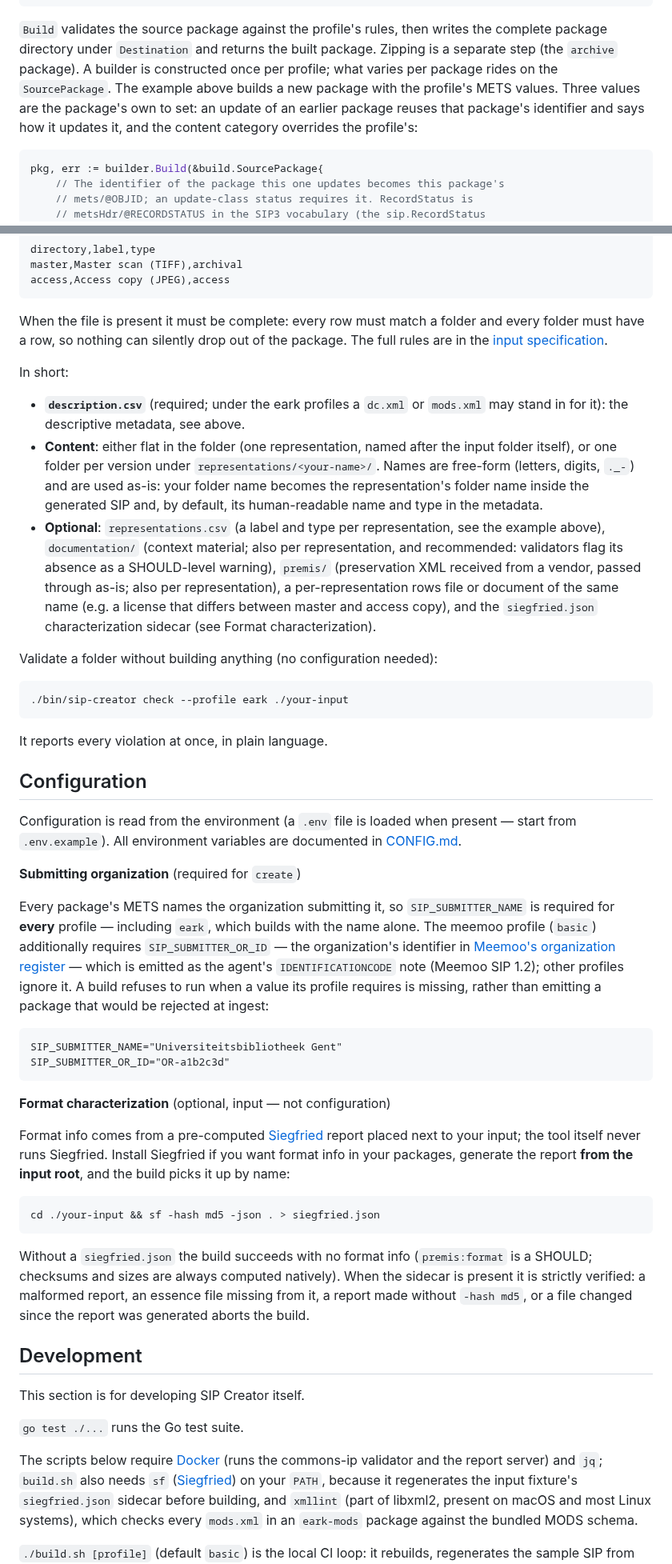
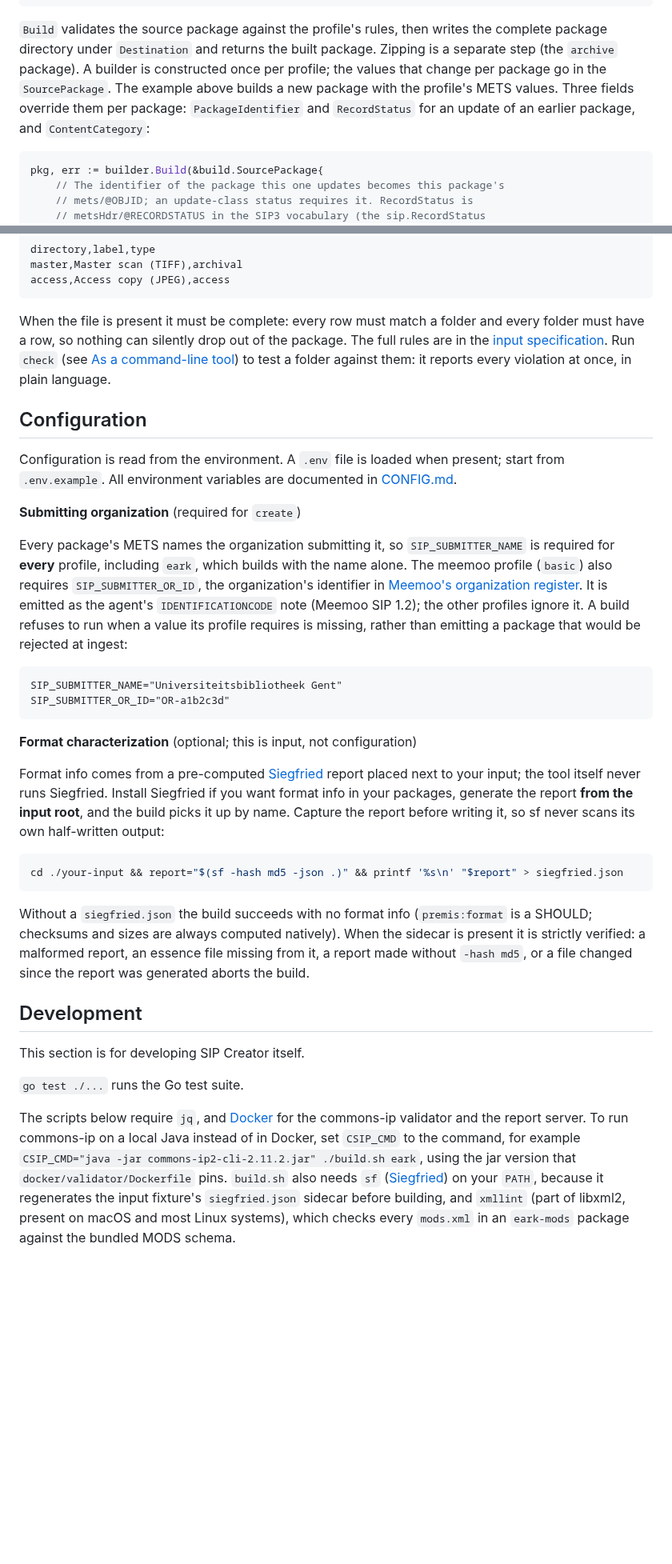
Before and after one commit to ugent-library/sip-creator, a Markdown page: README.md, 2 parts joined by grey strips. Shown at 80% size. GitHub-like rendering; blank space fills up the shorter version.

Commit message:
Changed: README is plainer, shorter and matches the tool's behavior
Co-Authored-By: Claude Opus 5.5 <noreply@anthropic.com>

````diff
--- a/README.md
+++ b/README.md
@@ -165,11 +172,10 @@ pkg, err := builder.Build(&build.SourcePackage{
 
 `Build` validates the source package against the profile's rules, then writes the complete
 package directory under `Destination` and returns the built package. Zipping is a separate
-step (the `archive` package). A builder is constructed once per profile; what varies per
-package rides on the `SourcePackage`. The example above builds a new package with the
-profile's METS values. Three values are the package's own to set: an update of an earlier
-package reuses that package's identifier and says how it updates it, and the content
-category overrides the profile's:
+step (the `archive` package). A builder is constructed once per profile; the values that
+change per package go in the `SourcePackage`. The example above builds a new package with
+the profile's METS values. Three fields override them per package: `PackageIdentifier`
+and `RecordStatus` for an update of an earlier package, and `ContentCategory`:
 
 ```go
 pkg, err := builder.Build(&build.SourcePackage{
@@ -372,49 +384,24 @@ access,Access copy (JPEG),access
 When the file is present it must be complete: every row must match a folder
 and every folder must have a row, so nothing can silently drop out of the
 package. The full rules are in the
-[input specification](docs/input-spec.md).
-
-In short:
-
-* **`description.csv`** (required; under the eark profiles a `dc.xml` or `mods.xml`
-  may stand in for it): the descriptive metadata, see above.
-* **Content**: either flat in the folder (one representation, named after the
-  input folder itself), or one folder per version under
-  `representations/<your-name>/`. Names are free-form (letters, digits,
-  `._-`) and are used as-is: your folder name becomes the representation's
-  folder name inside the generated SIP and, by default, its human-readable
-  name and type in the metadata.
-* **Optional**: `representations.csv` (a label and type per representation,
-  see the example above), `documentation/` (context
-  material; also per representation, and
-  recommended: validators flag its absence as a SHOULD-level warning),
-  `premis/` (preservation XML received from a vendor, passed through as-is;
-  also per representation), a per-representation rows file or document of the
-  same name (e.g. a license that differs between master and access copy), and the
-  `siegfried.json` characterization sidecar (see Format characterization).
-
-Validate a folder without building anything (no configuration needed):
-
-```
-./bin/sip-creator check --profile eark ./your-input
-```
-
-It reports every violation at once, in plain language.
+[input specification](docs/input-spec.md). Run `check` (see
+[As a command-line tool](#as-a-command-line-tool)) to test a folder against them: it
+reports every violation at once, in plain language.
 
 ## Configuration
 
-Configuration is read from the environment (a `.env` file is loaded when present — start
-from `.env.example`). All environment variables are documented in
+Configuration is read from the environment. A `.env` file is loaded when present; start
+from `.env.example`. All environment variables are documented in
 [CONFIG.md](CONFIG.md).
 
 **Submitting organization** (required for `create`)
 
 Every package's METS names the organization submitting it, so `SIP_SUBMITTER_NAME` is
-required for **every** profile — including `eark`, which builds with the name alone.
-The meemoo profile (`basic`) additionally requires `SIP_SUBMITTER_OR_ID` — the organization's
-identifier in [Meemoo's organization register](https://developer.meemoo.be/) — which is
-emitted as the agent's `IDENTIFICATIONCODE` note (Meemoo SIP 1.2); other profiles ignore
-it. A build refuses to run when a value its profile requires is missing, rather than
+required for **every** profile, including `eark`, which builds with the name alone.
+The meemoo profile (`basic`) also requires `SIP_SUBMITTER_OR_ID`, the organization's
+identifier in [Meemoo's organization register](https://developer.meemoo.be/). It is
+emitted as the agent's `IDENTIFICATIONCODE` note (Meemoo SIP 1.2); the other profiles
+ignore it. A build refuses to run when a value its profile requires is missing, rather than
 emitting a package that would be rejected at ingest:
 
 ```
@@ -422,16 +409,17 @@ SIP_SUBMITTER_NAME="Universiteitsbibliotheek Gent"
 SIP_SUBMITTER_OR_ID="OR-a1b2c3d"
 ```
 
-**Format characterization** (optional, input — not configuration)
+**Format characterization** (optional; this is input, not configuration)
 
 Format info comes from a pre-computed
 [Siegfried](https://github.com/richardlehane/siegfried) report placed next to your
 input; the tool itself never runs Siegfried. Install Siegfried if you want format info
 in your packages, generate the report **from the input root**, and the build picks it
-up by name:
+up by name. Capture the report before writing it, so sf never scans its own
+half-written output:
 
 ```sh
-cd ./your-input && sf -hash md5 -json . > siegfried.json
+cd ./your-input && report="$(sf -hash md5 -json .)" && printf '%s\n' "$report" > siegfried.json
 ```
 
 Without a `siegfried.json` the build succeeds with no format info (`premis:format` is a
@@ -445,8 +433,11 @@ This section is for developing SIP Creator itself.
 
 `go test ./...` runs the Go test suite.
 
-The scripts below require [Docker](https://www.docker.com/) (runs the commons-ip
-validator and the report server) and `jq`; `build.sh` also needs `sf`
+The scripts below require `jq`, and [Docker](https://www.docker.com/) for the commons-ip
+validator and the report server. To run commons-ip on a local Java instead of in Docker,
+set `CSIP_CMD` to the command, for example
+`CSIP_CMD="java -jar commons-ip2-cli-2.11.2.jar" ./build.sh eark`, using the jar version
+that `docker/validator/Dockerfile` pins. `build.sh` also needs `sf`
 ([Siegfried](https://github.com/richardlehane/siegfried)) on your `PATH`, because it
 regenerates the input fixture's `siegfried.json` sidecar before building, and `xmllint`
 (part of libxml2, present on macOS and most Linux systems), which checks every
````
Also changed, not shown: other parts of README.md (+37 -24 lines).
